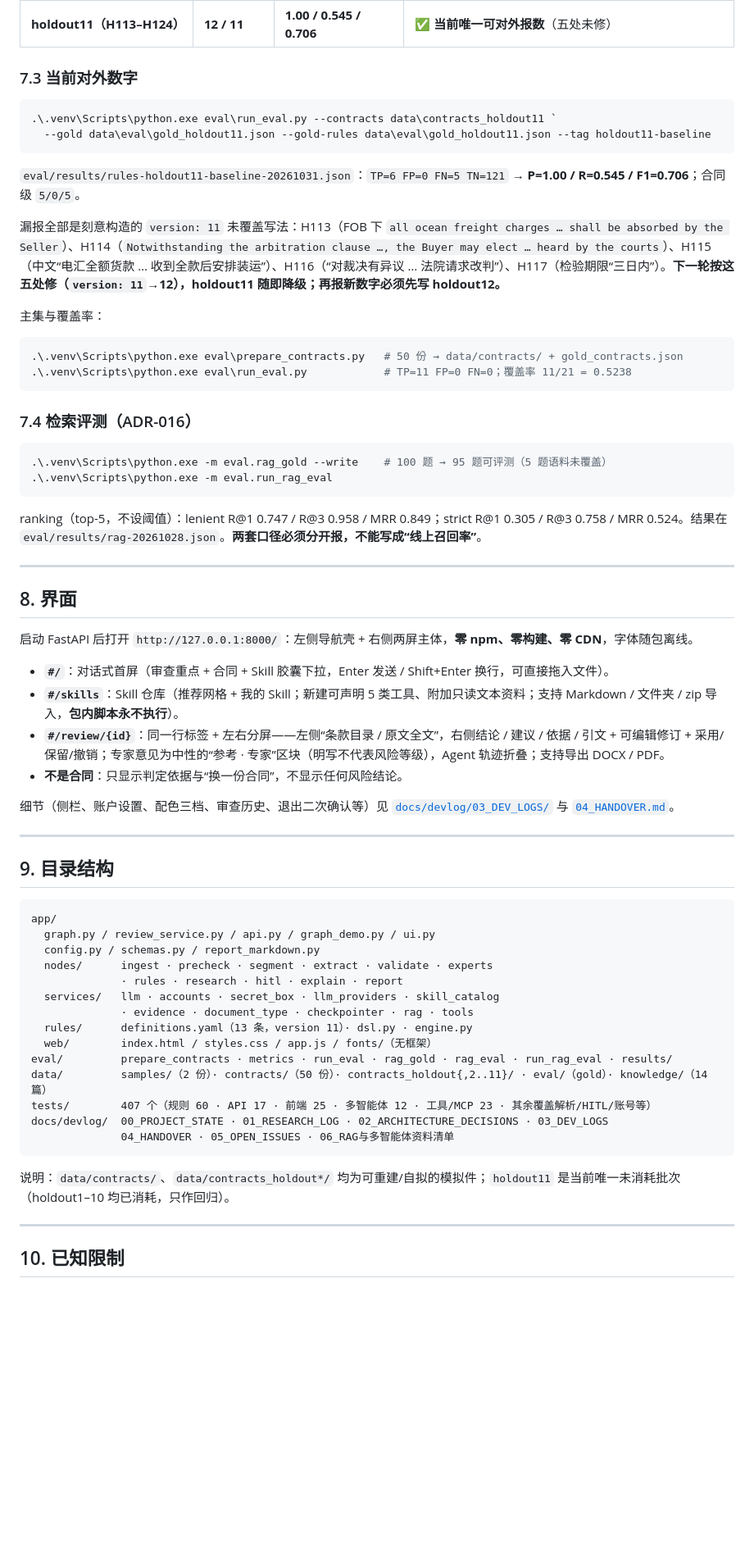
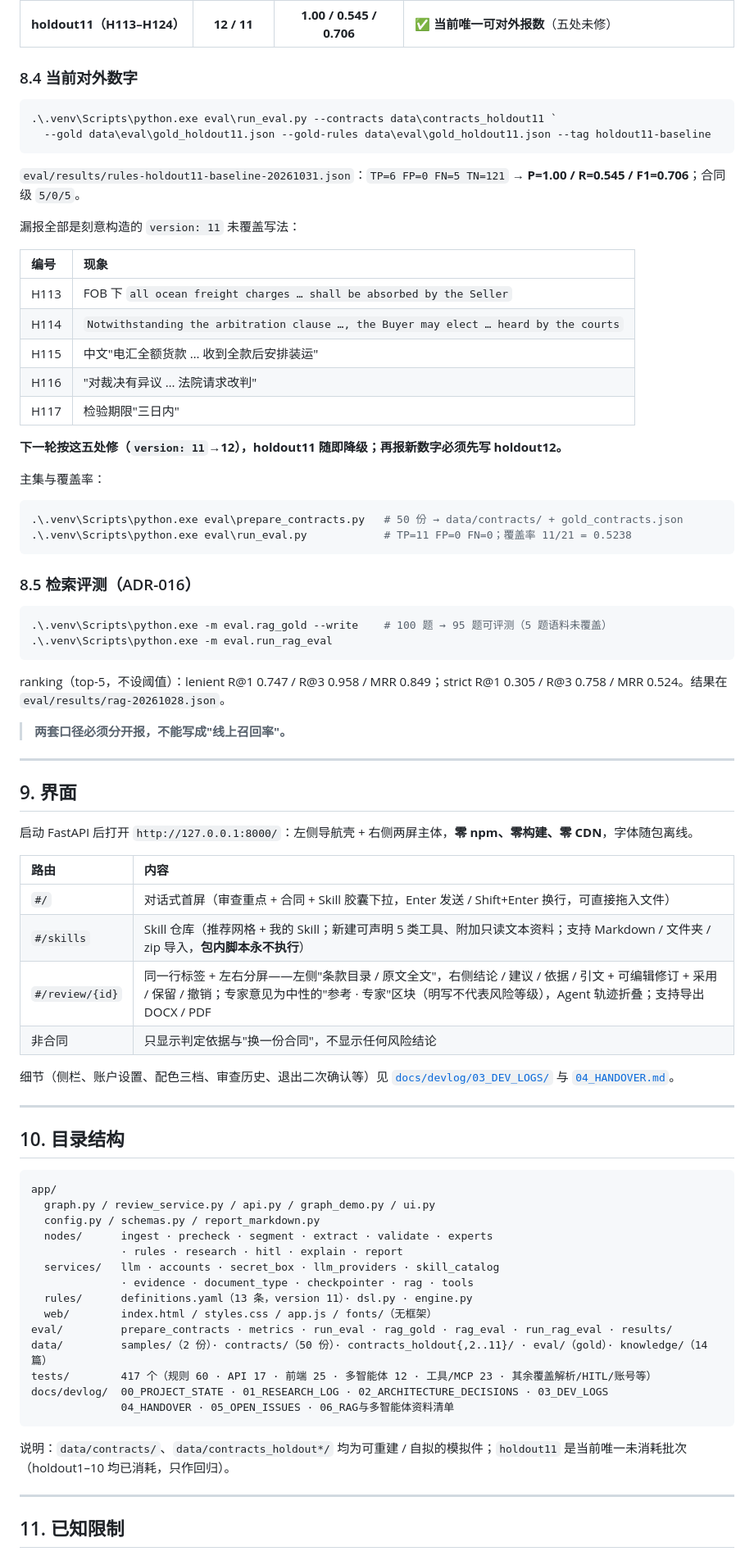
Before and after one commit to lo-pei/agent-alex-contract-review, a Markdown page: README.md, the part around one of its changes. Shown at 82% size. GitHub-like rendering; blank space fills up the shorter version.

````diff
--- a/README.md
+++ b/README.md
@@ -189,7 +232,7 @@ OCR_ENABLED=true
 | holdout10（H101–H112） | 12 / 11 | 1.00 / 0.545 / 0.706 | ❌ 已消耗（五处已在 `version: 11` 修好，修后 11/0/0） |
 | **holdout11（H113–H124）** | **12 / 11** | **1.00 / 0.545 / 0.706** | ✅ **当前唯一可对外报数**（五处未修） |
 
-### 7.3 当前对外数字
+### 8.4 当前对外数字
 
 ```powershell
 .\.venv\Scripts\python.exe eval\run_eval.py --contracts data\contracts_holdout11 `
@@ -198,7 +241,17 @@ OCR_ENABLED=true
 
 `eval/results/rules-holdout11-baseline-20261031.json`：`TP=6 FP=0 FN=5 TN=121` → **P=1.00 / R=0.545 / F1=0.706**；合同级 `5/0/5`。
 
-漏报全部是刻意构造的 `version: 11` 未覆盖写法：H113（FOB 下 `all ocean freight charges … shall be absorbed by the Seller`）、H114（`Notwithstanding the arbitration clause …, the Buyer may elect … heard by the courts`）、H115（中文“电汇全额货款 … 收到全款后安排装运”）、H116（“对裁决有异议 … 法院请求改判”）、H117（检验期限“三日内”）。**下一轮按这五处修（`version: 11`→12），holdout11 随即降级；再报新数字必须先写 holdout12。**
+漏报全部是刻意构造的 `version: 11` 未覆盖写法：
+
+| 编号 | 现象 |
+| :--- | :--- |
+| H113 | FOB 下 `all ocean freight charges … shall be absorbed by the Seller` |
+| H114 | `Notwithstanding the arbitration clause …, the Buyer may elect … heard by the courts` |
+| H115 | 中文"电汇全额货款 … 收到全款后安排装运" |
+| H116 | "对裁决有异议 … 法院请求改判" |
+| H117 | 检验期限"三日内" |
+
+**下一轮按这五处修（`version: 11`→12），holdout11 随即降级；再报新数字必须先写 holdout12。**
 
 主集与覆盖率：
 
@@ -207,31 +260,35 @@ OCR_ENABLED=true
 .\.venv\Scripts\python.exe eval\run_eval.py            # TP=11 FP=0 FN=0；覆盖率 11/21 = 0.5238
 ```
 
-### 7.4 检索评测（ADR-016）
+### 8.5 检索评测（ADR-016）
 
 ```powershell
 .\.venv\Scripts\python.exe -m eval.rag_gold --write    # 100 题 → 95 题可评测（5 题语料未覆盖）
 .\.venv\Scripts\python.exe -m eval.run_rag_eval
 ```
 
-ranking（top-5，不设阈值）：lenient R@1 0.747 / R@3 0.958 / MRR 0.849；strict R@1 0.305 / R@3 0.758 / MRR 0.524。结果在 `eval/results/rag-20261028.json`。**两套口径必须分开报，不能写成“线上召回率”**。
+ranking（top-5，不设阈值）：lenient R@1 0.747 / R@3 0.958 / MRR 0.849；strict R@1 0.305 / R@3 0.758 / MRR 0.524。结果在 `eval/results/rag-20261028.json`。
+
+> **两套口径必须分开报，不能写成"线上召回率"。**
 
 ---
 
-## 8. 界面
+## 9. 界面
 
 启动 FastAPI 后打开 `http://127.0.0.1:8000/`：左侧导航壳 + 右侧两屏主体，**零 npm、零构建、零 CDN**，字体随包离线。
 
-- **`#/`**：对话式首屏（审查重点 + 合同 + Skill 胶囊下拉，Enter 发送 / Shift+Enter 换行，可直接拖入文件）。
-- **`#/skills`**：Skill 仓库（推荐网格 + 我的 Skill；新建可声明 5 类工具、附加只读文本资料；支持 Markdown / 文件夹 / zip 导入，**包内脚本永不执行**）。
-- **`#/review/{id}`**：同一行标签 + 左右分屏——左侧“条款目录 / 原文全文”，右侧结论 / 建议 / 依据 / 引文 + 可编辑修订 + 采用/保留/撤销；专家意见为中性的“参考 · 专家”区块（明写不代表风险等级），Agent 轨迹折叠；支持导出 DOCX / PDF。
-- **不是合同**：只显示判定依据与“换一份合同”，不显示任何风险结论。
+| 路由 | 内容 |
+| :--- | :--- |
+| `#/` | 对话式首屏（审查重点 + 合同 + Skill 胶囊下拉，Enter 发送 / Shift+Enter 换行，可直接拖入文件） |
+| `#/skills` | Skill 仓库（推荐网格 + 我的 Skill；新建可声明 5 类工具、附加只读文本资料；支持 Markdown / 文件夹 / zip 导入，**包内脚本永不执行**） |
+| `#/review/{id}` | 同一行标签 + 左右分屏——左侧"条款目录 / 原文全文"，右侧结论 / 建议 / 依据 / 引文 + 可编辑修订 + 采用 / 保留 / 撤销；专家意见为中性的"参考 · 专家"区块（明写不代表风险等级），Agent 轨迹折叠；支持导出 DOCX / PDF |
+| 非合同 | 只显示判定依据与"换一份合同"，不显示任何风险结论 |
 
 细节（侧栏、账户设置、配色三档、审查历史、退出二次确认等）见 [`docs/devlog/03_DEV_LOGS/`](docs/devlog/03_DEV_LOGS/) 与 [`04_HANDOVER.md`](docs/devlog/04_HANDOVER.md)。
 
 ---
 
-## 9. 目录结构
+## 10. 目录结构
 
 ```text
 app/
@@ -245,14 +302,14 @@ app/
   web/        index.html / styles.css / app.js / fonts/（无框架）
 eval/         prepare_contracts · metrics · run_eval · rag_gold · rag_eval · run_rag_eval · results/
 data/         samples/（2 份）· contracts/（50 份）· contracts_holdout{,2..11}/ · eval/（gold）· knowledge/（14 篇）
-tests/        407 个（规则 60 · API 17 · 前端 25 · 多智能体 12 · 工具/MCP 23 · 其余覆盖解析/HITL/账号等）
+tests/        417 个（规则 60 · API 17 · 前端 25 · 多智能体 12 · 工具/MCP 23 · 其余覆盖解析/HITL/账号等）
 docs/devlog/  00_PROJECT_STATE · 01_RESEARCH_LOG · 02_ARCHITECTURE_DECISIONS · 03_DEV_LOGS
               04_HANDOVER · 05_OPEN_ISSUES · 06_RAG与多智能体资料清单
 ```
 
-说明：`data/contracts/`、`data/contracts_holdout*/` 均为可重建/自拟的模拟件；`holdout11` 是当前唯一未消耗批次（holdout1–10 均已消耗，只作回归）。
+说明：`data/contracts/`、`data/contracts_holdout*/` 均为可重建 / 自拟的模拟件；`holdout11` 是当前唯一未消耗批次（holdout1–10 均已消耗，只作回归）。
 
 ---
 
-## 10. 已知限制
+## 11. 已知限制
 
````
Also changed, not shown: other parts of README.md (+122 -68 lines).
